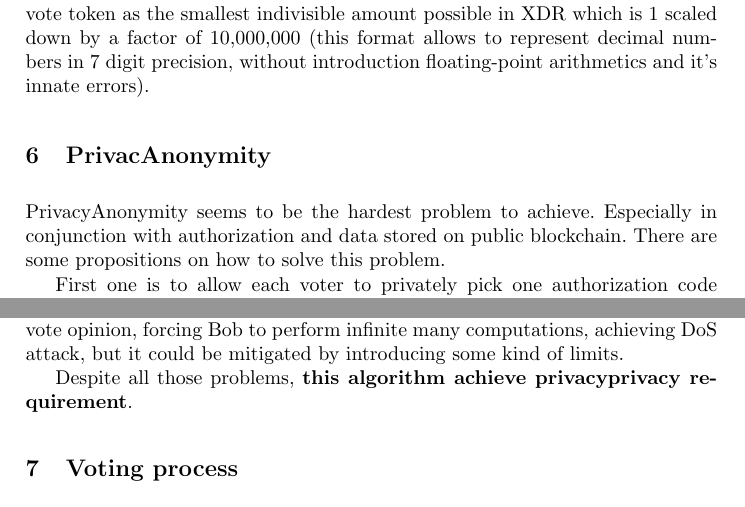
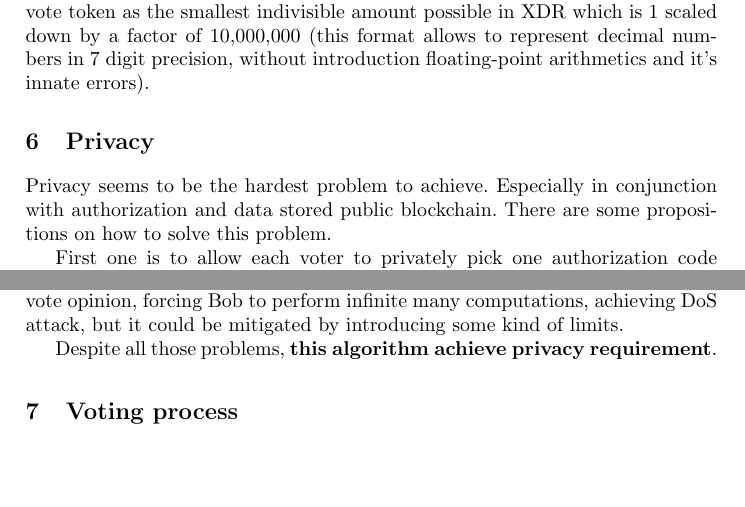
Before and after one commit to stanbar/stellot-whitepaper, a LaTeX paper (samplepaper.tex): two parts of pages 5 and 6 of 10, joined at a grey line, cut so that both start at the same text, the shorter picture padded with empty space. Compiled offline with pdfLaTeX.

Commit message:
docs: update main.tex

```diff
--- a/samplepaper.tex
+++ b/samplepaper.tex
@@ -149,9 +152,9 @@ Voter obtain authentication token from \textit{identity provider} using one of a
 We assume that the number of eligible voters is public information. Hence becoming the value of a maximum number of tokens in this election. After asset creation, issuing accounts have to lockout from creating a new asset, so all participants can be sure that no more tokens are ever created. Additionally, it should be impossible to perform vote, after the end of the election. Unfortunately Stellar doesn’t have such feature build-in, although it can be done by blocking all new token issuance on issuance/authorization server.
 Assets in stellar blockchain, are divisible to 7 decimal points. This is an unwanted feature since we don’t want to allow users to vote by just one-tenth of their vote. To prevent it, we will treat 1 vote token as the smallest indivisible amount possible in XDR which is 1 scaled down by a factor of 10,000,000 (this format allows to represent decimal numbers in 7 digit precision, without introduction floating-point arithmetics and it’s innate errors).
 
-\section{PrivacAnonymity}
-\label{privacyanonymity}
-PrivacyAnonymity seems to be the hardest problem to achieve. Especially in conjunction with authorization and data stored on public blockchain. There are some propositions on how to solve this problem.
+\section{Privacy}
+\label{privacy}
+Privacy seems to be the hardest problem to achieve. Especially in conjunction with authorization and data stored public blockchain. There are some propositions on how to solve this problem.
 
 First one is to allow each voter to privately pick one authorization code which can then be attached to transaction making it valid. Method which allows to achieve exactly this is called \textbf{ANDOS} (All-or-nothing-disclosure-of-secrets) ~\cite{andos} ~\cite{salomaa1990secret} ~\cite{applied_cryptography}. Unfortunately it has some unacceptable flaw i.e. each voter has to communicate with all other voters. It seems to be highly unpractical in public elections, but might be acceptable in smaller contexts.
 
@@ -174,7 +177,7 @@ First, there are \(\frac{1}{n}*100\%\) chance that, Alice will succeed cheating.
 
 Second, Alice may lie that she still didn't receive signed transaction with her vote opinion, forcing Bob to perform infinite many computations, achieving DoS attack, but it could be mitigated by introducing some kind of limits.
 
-Despite all those problems, \textbf{this algorithm achieve privacyprivacy requirement}.
+Despite all those problems, \textbf{this algorithm achieve privacy requirement}.
 
 %Here is the  blind signature implementation for ECDSA [https://github.com/oleganza/bitcoin-papers/blob/master/BitcoinBlindSignatures.md]
 %Another post on Schnorr/DSA https://blog.cryptographyengineering.com/a-note-on-blind-signature-schemes/
```
Also changed, not shown: samplepaper.tex (15 more changed lines).
